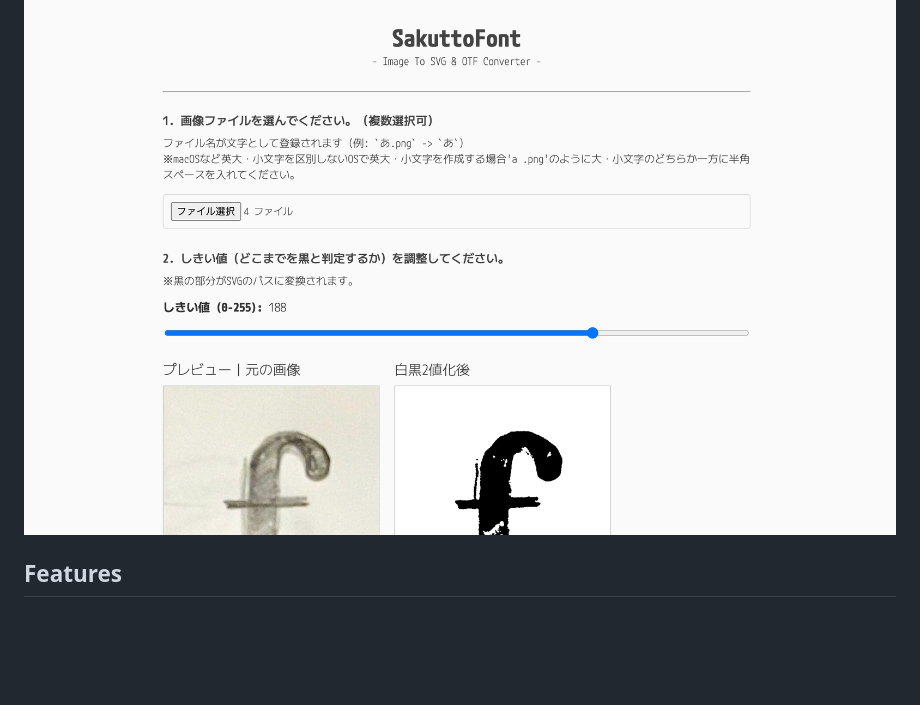
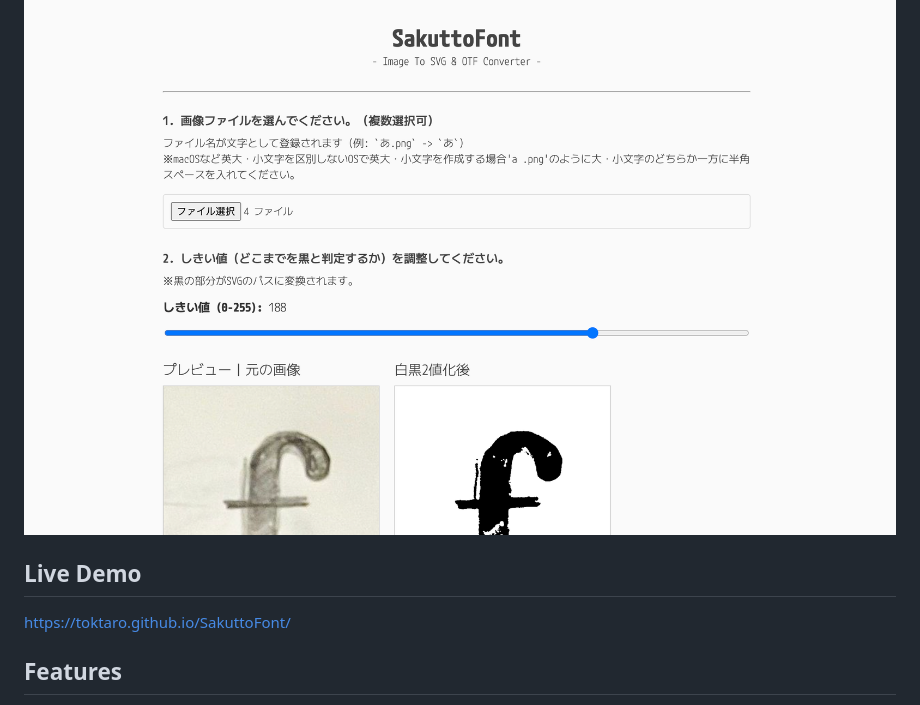
Before and after one commit to toktaro/SakuttoFont, a Markdown page: README.md, the part around the change. Drawn GitHub-style; blank space fills up the shorter version.

Commit message:
Add live demo section to README
Added a live demo link to the README.

```diff
--- a/README.md
+++ b/README.md
@@ -5,6 +5,9 @@
 It runs entirely in your web browser without needing any software installation. All processing is done locally on your machine, meaning your images are never uploaded to a server.
 
 ![SakuttoFont Screenshot](screenshots/top.png)
+
+## Live Demo
+[https://toktaro.github.io/SakuttoFont/](https://toktaro.github.io/SakuttoFont/)
 
 ## Features
 
```
